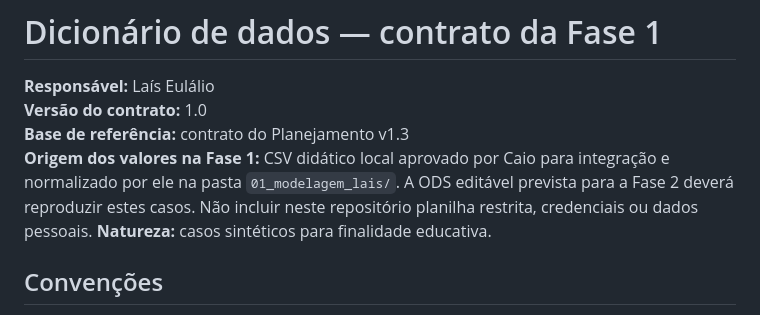
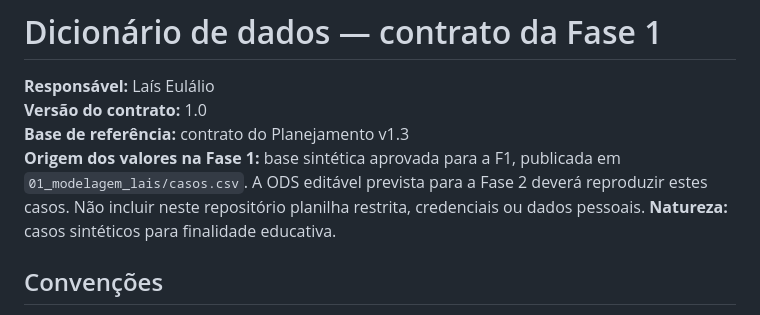
Before and after one commit to caioarthur08-pre51/conserta-ou-troca, a Markdown page: 01_modelagem_lais/dicionario_dados.md, the part around the change. GitHub-like rendering.

```diff
--- a/01_modelagem_lais/dicionario_dados.md
+++ b/01_modelagem_lais/dicionario_dados.md
@@ -3,7 +3,7 @@
 **Responsável:** Laís Eulálio
 **Versão do contrato:** 1.0
 **Base de referência:** contrato do Planejamento v1.3
-**Origem dos valores na Fase 1:** CSV didático local aprovado por Caio para integração e normalizado por ele na pasta `01_modelagem_lais/`. A ODS editável prevista para a Fase 2 deverá reproduzir estes casos. Não incluir neste repositório planilha restrita, credenciais ou dados pessoais.
+**Origem dos valores na Fase 1:** base sintética aprovada para a F1, publicada em `01_modelagem_lais/casos.csv`. A ODS editável prevista para a Fase 2 deverá reproduzir estes casos. Não incluir neste repositório planilha restrita, credenciais ou dados pessoais.
 **Natureza:** casos sintéticos para finalidade educativa.
 
 ## Convenções
```
Also changed, not shown: 01_modelagem_lais/README.md (+2 -2 lines), 02_produto_guilherme/especificacao_mvp.md (+0 -1 lines).
